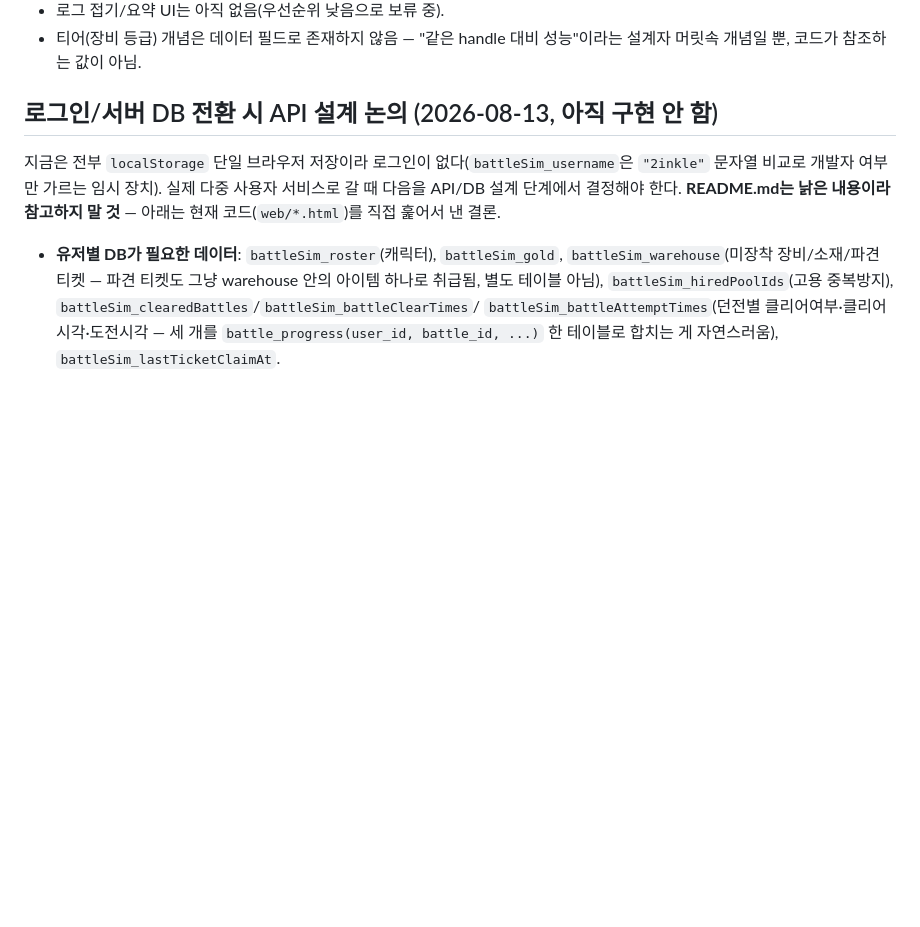
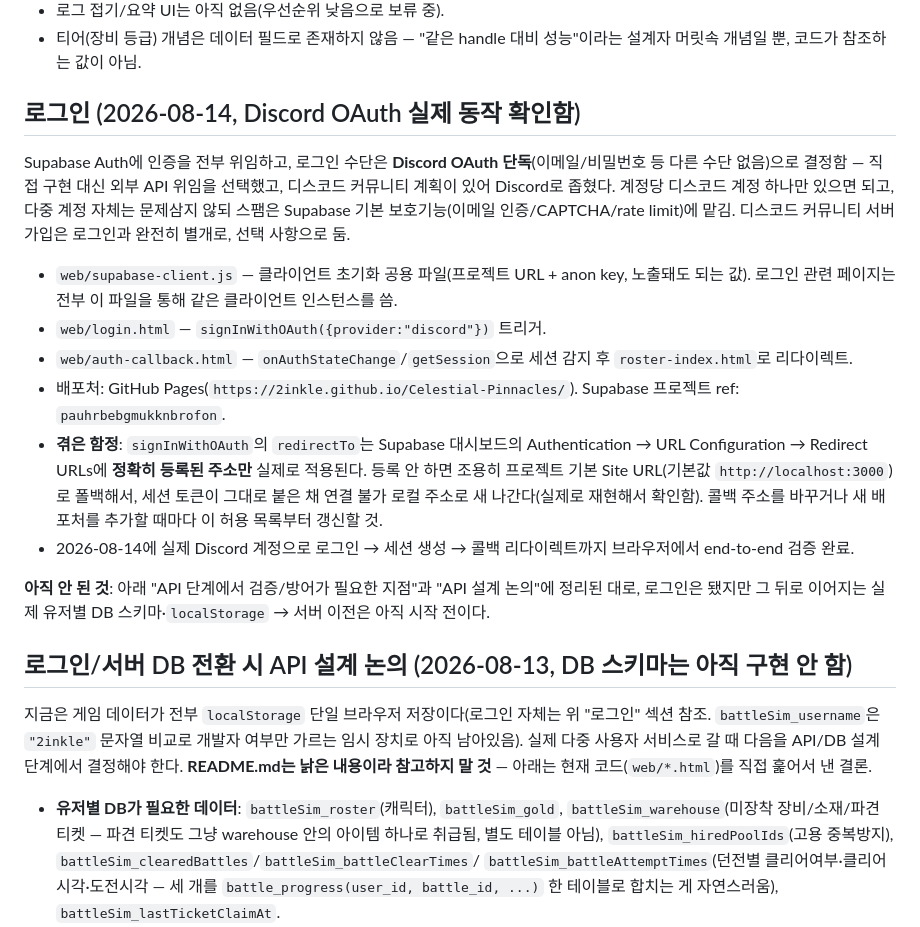
Before and after one commit to 2inkle/Celestial-Pinnacles, a Markdown page: CLAUDE.md, the part around the change. GitHub-like rendering; blank space fills up the shorter version.

Commit message:
CLAUDE.md: 로그인 구현 완료 및 실측 검증 내용 기록
Discord OAuth 로그인이 실제로 동작하는 것을 확인해서, 여전히 "아직 구현
안 함"으로 남아있던 로그인 섹션을 실제 상태로 갱신. redirectTo 허용 목록
누락 시 세션 토큰이 localhost로 새는 함정을 겪은 대로 기록.

Co-Authored-By: Claude Sonnet 5 <noreply@anthropic.com>

```diff
--- a/CLAUDE.md
+++ b/CLAUDE.md
@@ -412,11 +412,42 @@ skillPointCost===0`인 항목을 찾아서 가져와야 정확하다.
 - 티어(장비 등급) 개념은 데이터 필드로 존재하지 않음 — "같은 handle 대비
   성능"이라는 설계자 머릿속 개념일 뿐, 코드가 참조하는 값이 아님.
 
-## 로그인/서버 DB 전환 시 API 설계 논의 (2026-08-13, 아직 구현 안 함)
+## 로그인 (2026-08-14, Discord OAuth 실제 동작 확인함)
 
-지금은 전부 `localStorage` 단일 브라우저 저장이라 로그인이 없다(`battleSim_username`은
-`"2inkle"` 문자열 비교로 개발자 여부만 가르는 임시 장치). 실제 다중 사용자
-서비스로 갈 때 다음을 API/DB 설계 단계에서 결정해야 한다. **README.md는 낡은
+Supabase Auth에 인증을 전부 위임하고, 로그인 수단은 **Discord OAuth
+단독**(이메일/비밀번호 등 다른 수단 없음)으로 결정함 — 직접 구현 대신 외부
+API 위임을 선택했고, 디스코드 커뮤니티 계획이 있어 Discord로 좁혔다. 계정당
+디스코드 계정 하나만 있으면 되고, 다중 계정 자체는 문제삼지 않되 스팸은
+Supabase 기본 보호기능(이메일 인증/CAPTCHA/rate limit)에 맡김. 디스코드
+커뮤니티 서버 가입은 로그인과 완전히 별개로, 선택 사항으로 둠.
+
+- `web/supabase-client.js` — 클라이언트 초기화 공용 파일(프로젝트 URL +
+  anon key, 노출돼도 되는 값). 로그인 관련 페이지는 전부 이 파일을 통해
+  같은 클라이언트 인스턴스를 씀.
+- `web/login.html` — `signInWithOAuth({provider:"discord"})` 트리거.
+- `web/auth-callback.html` — `onAuthStateChange`/`getSession`으로 세션
+  감지 후 `roster-index.html`로 리다이렉트.
+- 배포처: GitHub Pages(`https://2inkle.github.io/Celestial-Pinnacles/`).
+  Supabase 프로젝트 ref: `pauhrbebgmukknbrofon`.
+- **겪은 함정**: `signInWithOAuth`의 `redirectTo`는 Supabase 대시보드의
+  Authentication → URL Configuration → Redirect URLs에 **정확히 등록된
+  주소만** 실제로 적용된다. 등록 안 하면 조용히 프로젝트 기본 Site URL(기본값
+  `http://localhost:3000`)로 폴백해서, 세션 토큰이 그대로 붙은 채 연결 불가
+  로컬 주소로 새 나간다(실제로 재현해서 확인함). 콜백 주소를 바꾸거나 새
+  배포처를 추가할 때마다 이 허용 목록부터 갱신할 것.
+- 2026-08-14에 실제 Discord 계정으로 로그인 → 세션 생성 → 콜백 리다이렉트까지
+  브라우저에서 end-to-end 검증 완료.
+
+**아직 안 된 것**: 아래 "API 단계에서 검증/방어가 필요한 지점"과 "API 설계
+논의"에 정리된 대로, 로그인은 됐지만 그 뒤로 이어지는 실제 유저별 DB
+스키마·`localStorage` → 서버 이전은 아직 시작 전이다.
+
+## 로그인/서버 DB 전환 시 API 설계 논의 (2026-08-13, DB 스키마는 아직 구현 안 함)
+
+지금은 게임 데이터가 전부 `localStorage` 단일 브라우저 저장이다(로그인 자체는
+위 "로그인" 섹션 참조. `battleSim_username`은 `"2inkle"` 문자열 비교로 개발자
+여부만 가르는 임시 장치로 아직 남아있음). 실제 다중 사용자 서비스로 갈 때
+다음을 API/DB 설계 단계에서 결정해야 한다. **README.md는 낡은
 내용이라 참고하지 말 것** — 아래는 현재 코드(`web/*.html`)를 직접 훑어서 낸 결론.
 
 - **유저별 DB가 필요한 데이터**: `battleSim_roster`(캐릭터), `battleSim_gold`,
```
